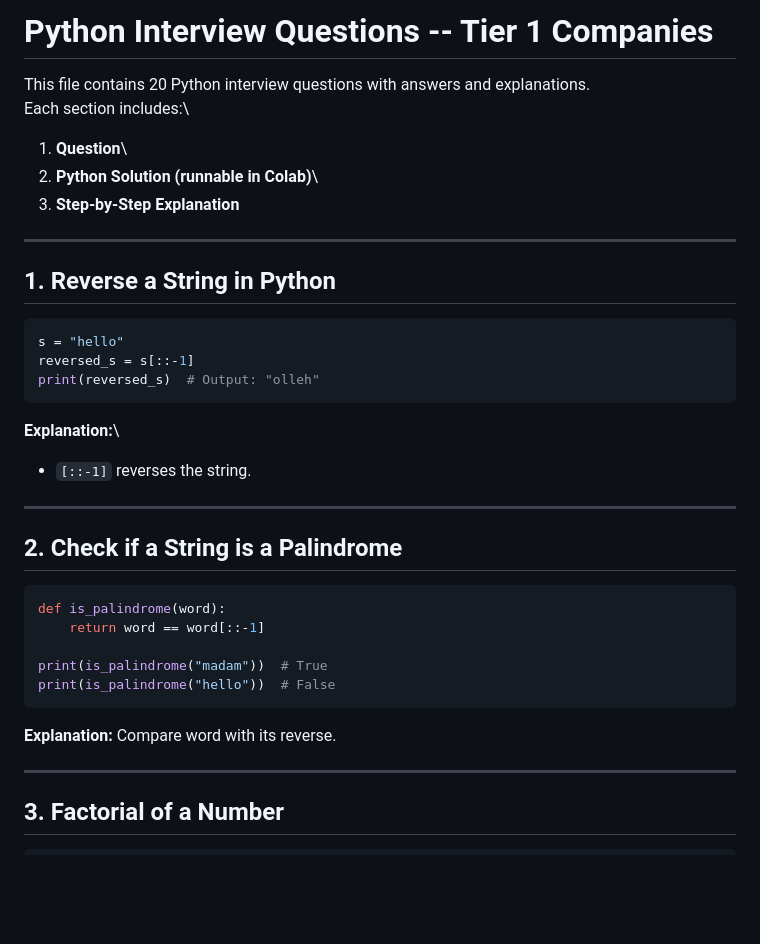
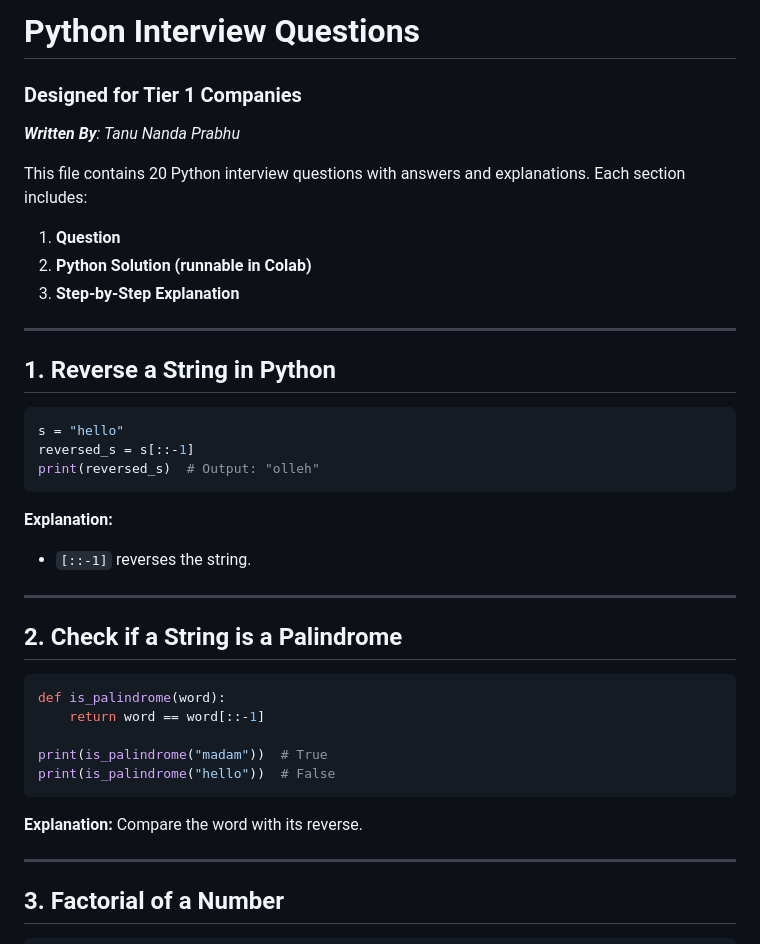
Before and after one commit to Tanu-N-Prabhu/Python, a Markdown page: Python Coding Interview Prep/Python_Interview_Questions_Tier1.md, the part around one of its changes. GitHub-like rendering; blank space fills up the shorter version.

````diff
--- a/Python Coding Interview Prep/Python_Interview_Questions_Tier1.md
+++ b/Python Coding Interview Prep/Python_Interview_Questions_Tier1.md
@@ -1,10 +1,13 @@
-# Python Interview Questions -- Tier 1 Companies
+# Python Interview Questions
+### Designed for Tier 1 Companies
+
+_**Written By**: Tanu Nanda Prabhu_
 
 This file contains 20 Python interview questions with answers and
-explanations.\
-Each section includes:\
-1. **Question**\
-2. **Python Solution (runnable in Colab)**\
+explanations.
+Each section includes:
+1. **Question**
+2. **Python Solution (runnable in Colab)**
 3. **Step-by-Step Explanation**
 
 ------------------------------------------------------------------------
@@ -17,7 +20,7 @@ reversed_s = s[::-1]
 print(reversed_s)  # Output: "olleh"
 ```
 
-**Explanation:**\
+**Explanation:**
 - `[::-1]` reverses the string.
 
 ------------------------------------------------------------------------
@@ -32,7 +35,7 @@ print(is_palindrome("madam"))  # True
 print(is_palindrome("hello"))  # False
 ```
 
-**Explanation:** Compare word with its reverse.
+**Explanation:** Compare the word with its reverse.
 
 ------------------------------------------------------------------------
 
````
Also changed, not shown: other parts of Python Coding Interview Prep/Python_Interview_Questions_Tier1.md (+1 -2 lines).
